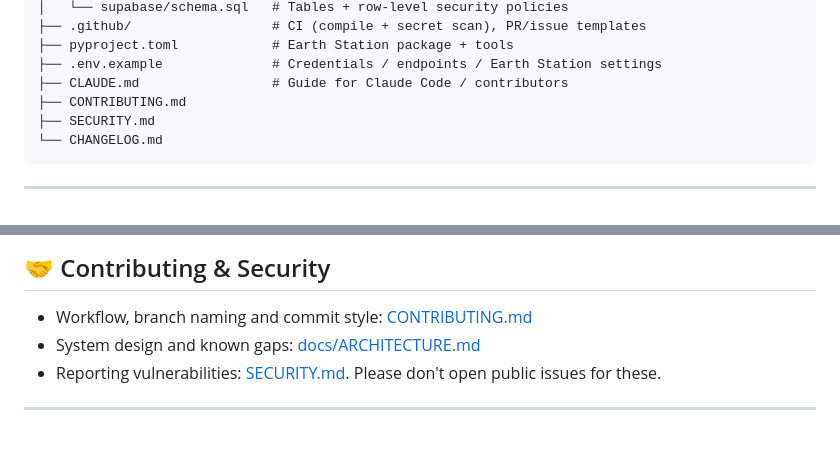
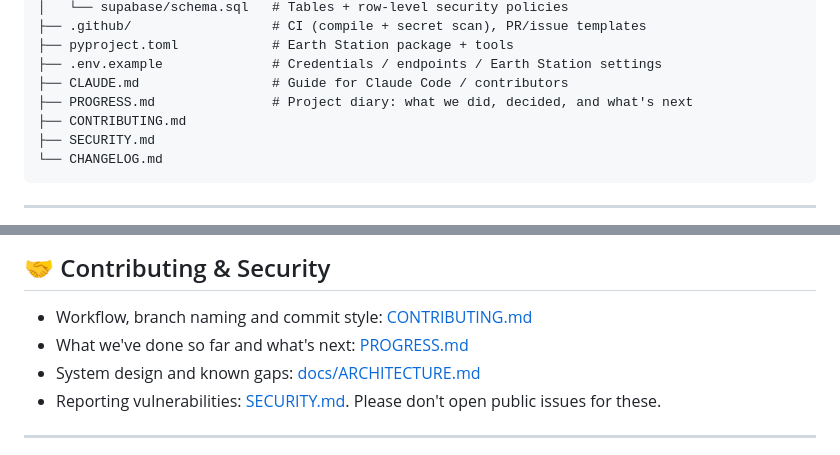
Before and after one commit to Hammad-Sheikhh/mars-rover, a Markdown page: README.md, 2 parts joined by grey strips. Drawn GitHub-style.

Commit message:
docs: add PROGRESS.md project diary, loaded by CLAUDE.md every session
Co-Authored-By: Claude Opus 5.5 <noreply@anthropic.com>

```diff
--- a/README.md
+++ b/README.md
@@ -95,6 +95,7 @@ mars-rover/
 ├── pyproject.toml            # Earth Station package + tools
 ├── .env.example              # Credentials / endpoints / Earth Station settings
 ├── CLAUDE.md                 # Guide for Claude Code / contributors
+├── PROGRESS.md               # Project diary: what we did, decided, and what's next
 ├── CONTRIBUTING.md
 ├── SECURITY.md
 └── CHANGELOG.md
@@ -152,6 +153,7 @@ See [docs/EARTH_STATION.md](docs/EARTH_STATION.md) to connect the real rover.
 ## 🤝 Contributing & Security
 
 *   Workflow, branch naming and commit style: [CONTRIBUTING.md](CONTRIBUTING.md)
+*   What we've done so far and what's next: [PROGRESS.md](PROGRESS.md)
 *   System design and known gaps: [docs/ARCHITECTURE.md](docs/ARCHITECTURE.md)
 *   Reporting vulnerabilities: [SECURITY.md](SECURITY.md). Please don't open public issues for these.
 
```
Also changed, not shown: CLAUDE.md (+10 -0 lines), PROGRESS.md (added, +76 -0 lines).
